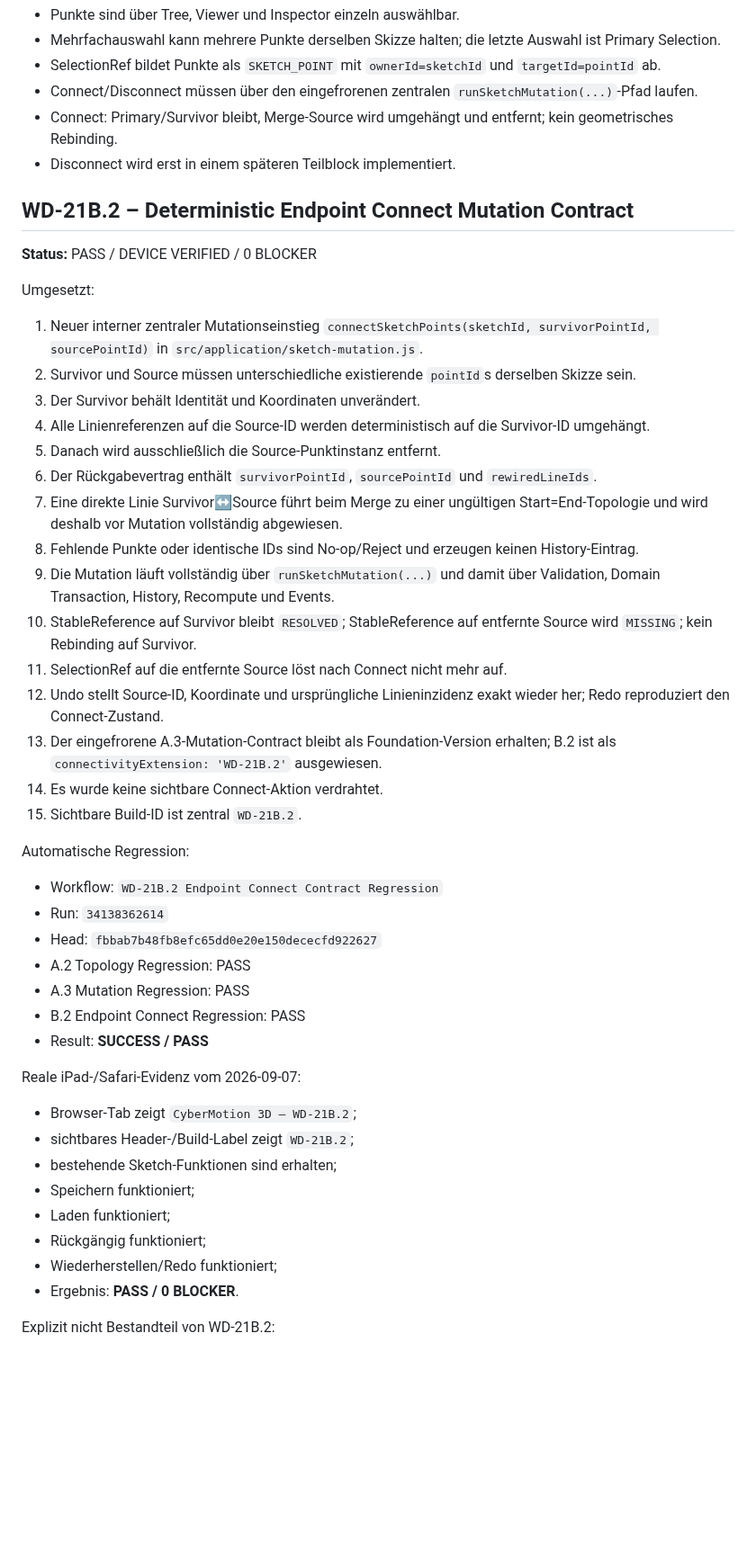
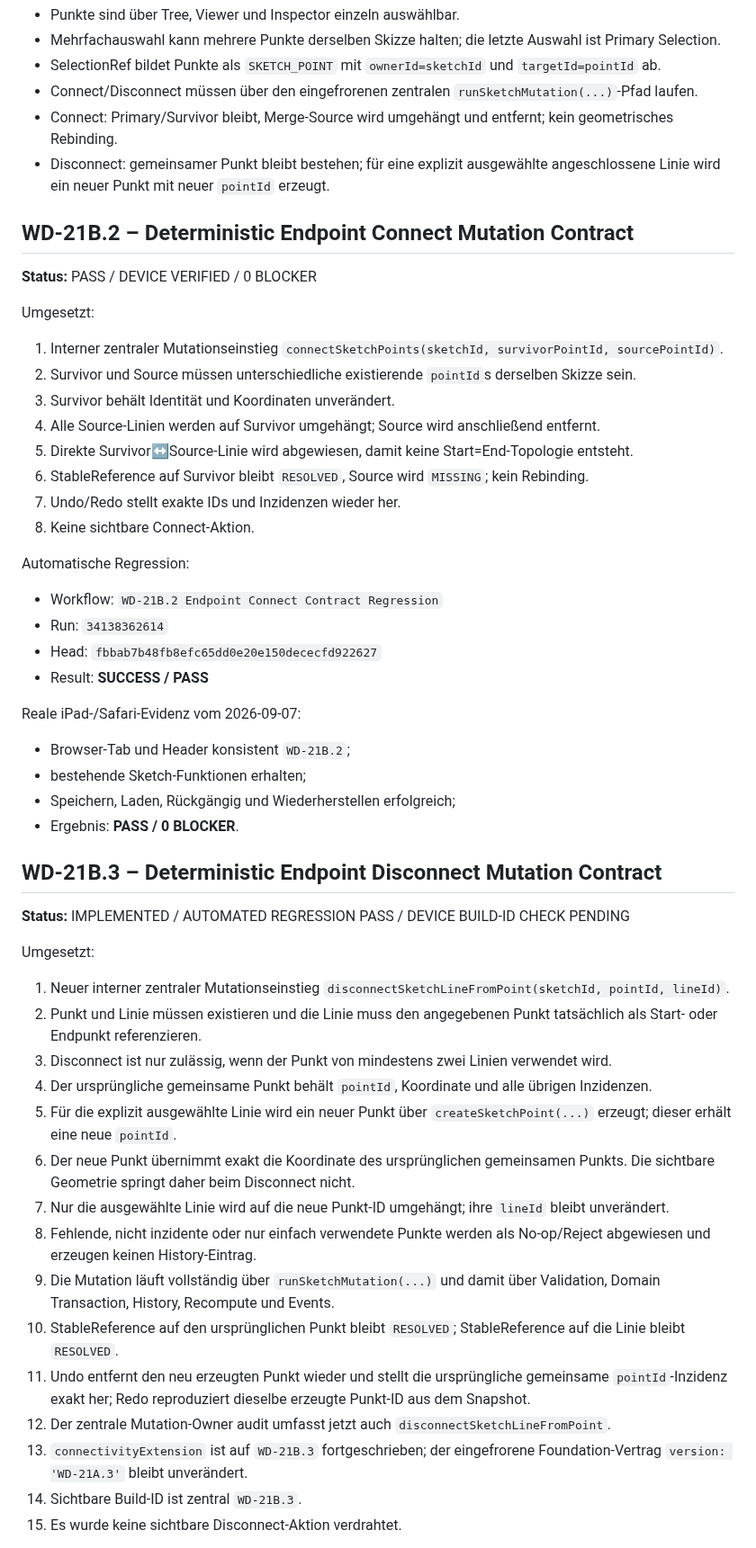
Before and after one commit to DrHoschi/CM3D, a Markdown page: docs/05_implementation/WD-21B_STATUS.md, the part around one of its changes. Shown at 90% size. Rendered like a GitHub page; blank space fills up the shorter version.

Commit message:
Docs: record WD-21B.3 automated disconnect contract pass

```diff
--- a/docs/05_implementation/WD-21B_STATUS.md
+++ b/docs/05_implementation/WD-21B_STATUS.md
@@ -16,7 +16,7 @@ Festgelegt:
 - SelectionRef bildet Punkte als `SKETCH_POINT` mit `ownerId=sketchId` und `targetId=pointId` ab.
 - Connect/Disconnect müssen über den eingefrorenen zentralen `runSketchMutation(...)`-Pfad laufen.
 - Connect: Primary/Survivor bleibt, Merge-Source wird umgehängt und entfernt; kein geometrisches Rebinding.
-- Disconnect wird erst in einem späteren Teilblock implementiert.
+- Disconnect: gemeinsamer Punkt bleibt bestehen; für eine explizit ausgewählte angeschlossene Linie wird ein neuer Punkt mit neuer `pointId` erzeugt.
 
 ## WD-21B.2 – Deterministic Endpoint Connect Mutation Contract
 
@@ -24,42 +24,48 @@ Festgelegt:
 
 Umgesetzt:
 
-1. Neuer interner zentraler Mutationseinstieg `connectSketchPoints(sketchId, survivorPointId, sourcePointId)` in `src/application/sketch-mutation.js`.
+1. Interner zentraler Mutationseinstieg `connectSketchPoints(sketchId, survivorPointId, sourcePointId)`.
 2. Survivor und Source müssen unterschiedliche existierende `pointId`s derselben Skizze sein.
-3. Der Survivor behält Identität und Koordinaten unverändert.
-4. Alle Linienreferenzen auf die Source-ID werden deterministisch auf die Survivor-ID umgehängt.
-5. Danach wird ausschließlich die Source-Punktinstanz entfernt.
-6. Der Rückgabevertrag enthält `survivorPointId`, `sourcePointId` und `rewiredLineIds`.
-7. Eine direkte Linie Survivor↔Source führt beim Merge zu einer ungültigen Start=End-Topologie und wird deshalb vor Mutation vollständig abgewiesen.
-8. Fehlende Punkte oder identische IDs sind No-op/Reject und erzeugen keinen History-Eintrag.
-9. Die Mutation läuft vollständig über `runSketchMutation(...)` und damit über Validation, Domain Transaction, History, Recompute und Events.
-10. StableReference auf Survivor bleibt `RESOLVED`; StableReference auf entfernte Source wird `MISSING`; kein Rebinding auf Survivor.
-11. SelectionRef auf die entfernte Source löst nach Connect nicht mehr auf.
-12. Undo stellt Source-ID, Koordinate und ursprüngliche Linieninzidenz exakt wieder her; Redo reproduziert den Connect-Zustand.
-13. Der eingefrorene A.3-Mutation-Contract bleibt als Foundation-Version erhalten; B.2 ist als `connectivityExtension: 'WD-21B.2'` ausgewiesen.
-14. Es wurde keine sichtbare Connect-Aktion verdrahtet.
-15. Sichtbare Build-ID ist zentral `WD-21B.2`.
+3. Survivor behält Identität und Koordinaten unverändert.
+4. Alle Source-Linien werden auf Survivor umgehängt; Source wird anschließend entfernt.
+5. Direkte Survivor↔Source-Linie wird abgewiesen, damit keine Start=End-Topologie entsteht.
+6. StableReference auf Survivor bleibt `RESOLVED`, Source wird `MISSING`; kein Rebinding.
+7. Undo/Redo stellt exakte IDs und Inzidenzen wieder her.
+8. Keine sichtbare Connect-Aktion.
 
 Automatische Regression:
 
 - Workflow: `WD-21B.2 Endpoint Connect Contract Regression`
 - Run: `34138362614`
 - Head: `fbbab7b48fb8efc65dd0e20e150dececfd922627`
-- A.2 Topology Regression: PASS
-- A.3 Mutation Regression: PASS
-- B.2 Endpoint Connect Regression: PASS
 - Result: **SUCCESS / PASS**
 
 Reale iPad-/Safari-Evidenz vom 2026-09-07:
 
-- Browser-Tab zeigt `CyberMotion 3D – WD-21B.2`;
-- sichtbares Header-/Build-Label zeigt `WD-21B.2`;
-- bestehende Sketch-Funktionen sind erhalten;
-- Speichern funktioniert;
-- Laden funktioniert;
-- Rückgängig funktioniert;
-- Wiederherstellen/Redo funktioniert;
+- Browser-Tab und Header konsistent `WD-21B.2`;
+- bestehende Sketch-Funktionen erhalten;
+- Speichern, Laden, Rückgängig und Wiederherstellen erfolgreich;
 - Ergebnis: **PASS / 0 BLOCKER**.
 
-Explizit nicht Bestandteil von WD-21B.2:
+## WD-21B.3 – Deterministic Endpoint Disconnect Mutation Contract
 
+**Status:** IMPLEMENTED / AUTOMATED REGRESSION PASS / DEVICE BUILD-ID CHECK PENDING
+
+Umgesetzt:
+
+1. Neuer interner zentraler Mutationseinstieg `disconnectSketchLineFromPoint(sketchId, pointId, lineId)`.
+2. Punkt und Linie müssen existieren und die Linie muss den angegebenen Punkt tatsächlich als Start- oder Endpunkt referenzieren.
+3. Disconnect ist nur zulässig, wenn der Punkt von mindestens zwei Linien verwendet wird.
+4. Der ursprüngliche gemeinsame Punkt behält `pointId`, Koordinate und alle übrigen Inzidenzen.
+5. Für die explizit ausgewählte Linie wird ein neuer Punkt über `createSketchPoint(...)` erzeugt; dieser erhält eine neue `pointId`.
+6. Der neue Punkt übernimmt exakt die Koordinate des ursprünglichen gemeinsamen Punkts. Die sichtbare Geometrie springt daher beim Disconnect nicht.
+7. Nur die ausgewählte Linie wird auf die neue Punkt-ID umgehängt; ihre `lineId` bleibt unverändert.
+8. Fehlende, nicht inzidente oder nur einfach verwendete Punkte werden als No-op/Reject abgewiesen und erzeugen keinen History-Eintrag.
+9. Die Mutation läuft vollständig über `runSketchMutation(...)` und damit über Validation, Domain Transaction, History, Recompute und Events.
+10. StableReference auf den ursprünglichen Punkt bleibt `RESOLVED`; StableReference auf die Linie bleibt `RESOLVED`.
+11. Undo entfernt den neu erzeugten Punkt wieder und stellt die ursprüngliche gemeinsame `pointId`-Inzidenz exakt her; Redo reproduziert dieselbe erzeugte Punkt-ID aus dem Snapshot.
+12. Der zentrale Mutation-Owner audit umfasst jetzt auch `disconnectSketchLineFromPoint`.
+13. `connectivityExtension` ist auf `WD-21B.3` fortgeschrieben; der eingefrorene Foundation-Vertrag `version: 'WD-21A.3'` bleibt unverändert.
+14. Sichtbare Build-ID ist zentral `WD-21B.3`.
+15. Es wurde keine sichtbare Disconnect-Aktion verdrahtet.
+
```
Also changed, not shown: other parts of docs/05_implementation/WD-21B_STATUS.md (+17 -3 lines).
